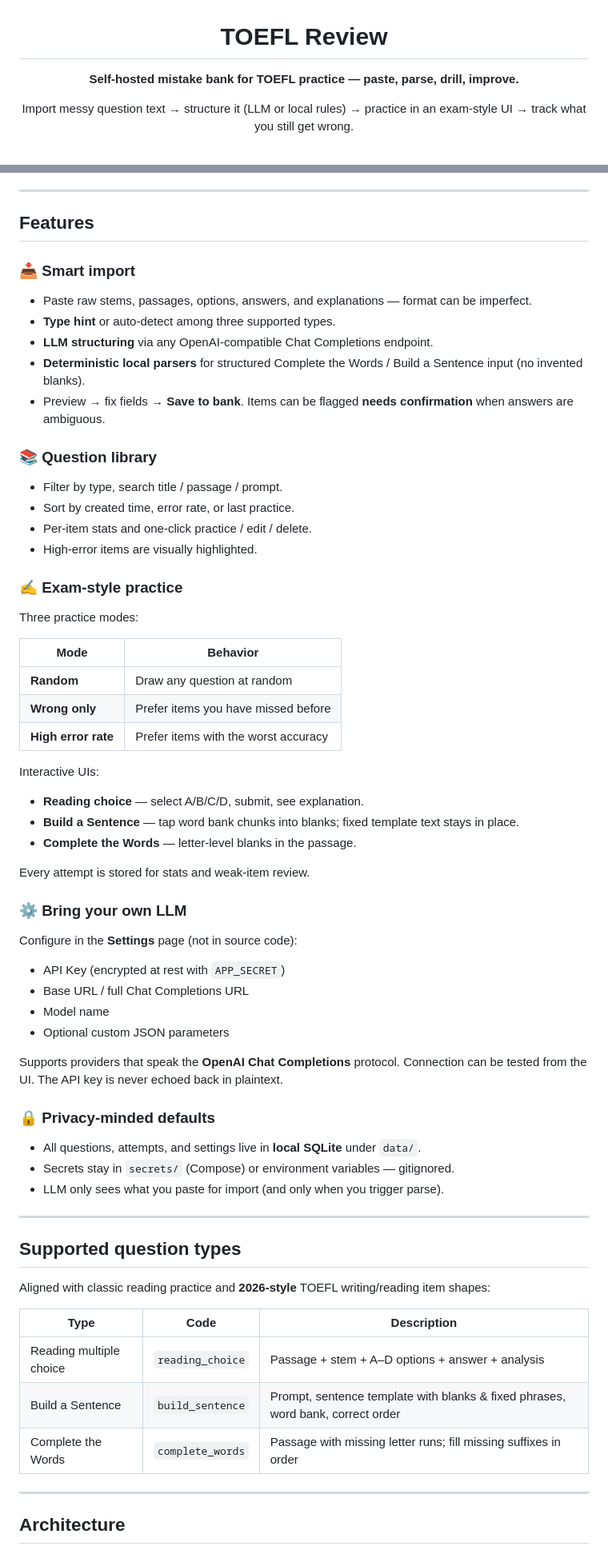
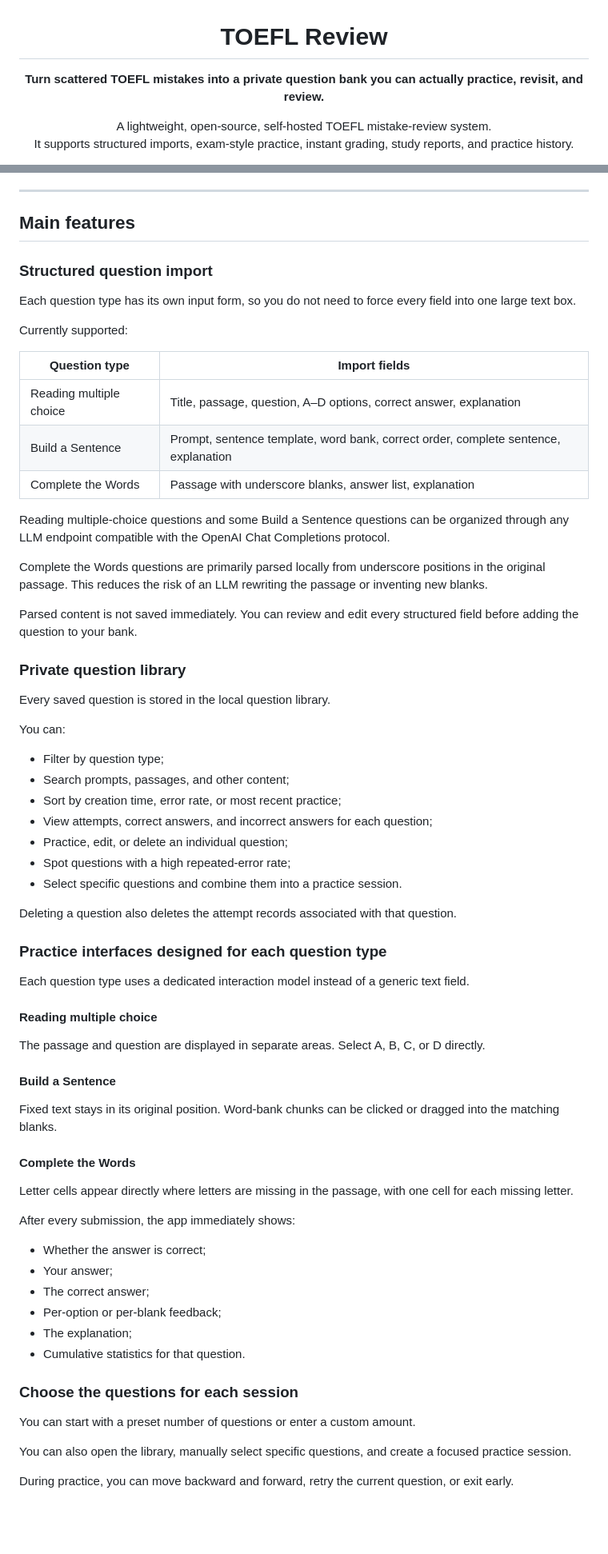
Before and after one commit to Kairitsu/toefl-review, a Markdown page: README.md, 2 parts joined by grey strips. Shown at 80% size. GitHub-like rendering; blank space fills up the shorter version.

Commit message:
docs: rewrite English README

```diff
--- a/README.md
+++ b/README.md
@@ -2,7 +2,8 @@
 
 # TOEFL Review
 
-**Self-hosted mistake bank for TOEFL practice — paste, parse, drill, improve.**
+**Turn scattered TOEFL mistakes into a private question bank you can actually practice, revisit, and review.**
 
-Import messy question text → structure it (LLM or local rules) → practice in an exam-style UI → track what you still get wrong.
+A lightweight, open-source, self-hosted TOEFL mistake-review system.
+It supports structured imports, exam-style practice, instant grading, study reports, and practice history.
 
@@ -36,70 +42,72 @@ Most “wrong-answer notebooks” are screenshots, sticky notes, or half-sorted
 
 ---
 
-## Features
+## Main features
 
-### 📥 Smart import
+### Structured question import
 
-- Paste raw stems, passages, options, answers, and explanations — format can be imperfect.
-- **Type hint** or auto-detect among three supported types.
-- **LLM structuring** via any OpenAI-compatible Chat Completions endpoint.
-- **Deterministic local parsers** for structured Complete the Words / Build a Sentence input (no invented blanks).
-- Preview → fix fields → **Save to bank**. Items can be flagged **needs confirmation** when answers are ambiguous.
+Each question type has its own input form, so you do not need to force every field into one large text box.
 
-### 📚 Question library
+Currently supported:
 
-- Filter by type, search title / passage / prompt.
-- Sort by created time, error rate, or last practice.
-- Per-item stats and one-click practice / edit / delete.
-- High-error items are visually highlighted.
+| Question type | Import fields |
+| --- | --- |
+| Reading multiple choice | Title, passage, question, A–D options, correct answer, explanation |
+| Build a Sentence | Prompt, sentence template, word bank, correct order, complete sentence, explanation |
+| Complete the Words | Passage with underscore blanks, answer list, explanation |
 
-### ✍️ Exam-style practice
+Reading multiple-choice questions and some Build a Sentence questions can be organized through any LLM endpoint compatible with the OpenAI Chat Completions protocol.
 
-Three practice modes:
+Complete the Words questions are primarily parsed locally from underscore positions in the original passage. This reduces the risk of an LLM rewriting the passage or inventing new blanks.
 
-| Mode | Behavior |
-|------|----------|
-| **Random** | Draw any question at random |
-| **Wrong only** | Prefer items you have missed before |
-| **High error rate** | Prefer items with the worst accuracy |
+Parsed content is not saved immediately. You can review and edit every structured field before adding the question to your bank.
 
-Interactive UIs:
+### Private question library
 
-- **Reading choice** — select A/B/C/D, submit, see explanation.
-- **Build a Sentence** — tap word bank chunks into blanks; fixed template text stays in place.
-- **Complete the Words** — letter-level blanks in the passage.
+Every saved question is stored in the local question library.
 
-Every attempt is stored for stats and weak-item review.
+You can:
 
-### ⚙️ Bring your own LLM
+- Filter by question type;
+- Search prompts, passages, and other content;
+- Sort by creation time, error rate, or most recent practice;
+- View attempts, correct answers, and incorrect answers for each question;
+- Practice, edit, or delete an individual question;
+- Spot questions with a high repeated-error rate;
+- Select specific questions and combine them into a practice session.
 
-Configure in the **Settings** page (not in source code):
+Deleting a question also deletes the attempt records associated with that question.
 
-- API Key (encrypted at rest with `APP_SECRET`)
-- Base URL / full Chat Completions URL
-- Model name
-- Optional custom JSON parameters
+### Practice interfaces designed for each question type
 
-Supports providers that speak the **OpenAI Chat Completions** protocol. Connection can be tested from the UI. The API key is never echoed back in plaintext.
+Each question type uses a dedicated interaction model instead of a generic text field.
 
-### 🔒 Privacy-minded defaults
+#### Reading multiple choice
 
-- All questions, attempts, and settings live in **local SQLite** under `data/`.
-- Secrets stay in `secrets/` (Compose) or environment variables — gitignored.
-- LLM only sees what you paste for import (and only when you trigger parse).
+The passage and question are displayed in separate areas. Select A, B, C, or D directly.
 
----
+#### Build a Sentence
 
-## Supported question types
+Fixed text stays in its original position. Word-bank chunks can be clicked or dragged into the matching blanks.
 
-Aligned with classic reading practice and **2026-style** TOEFL writing/reading item shapes:
+#### Complete the Words
 
-| Type | Code | Description |
-|------|------|-------------|
-| Reading multiple choice | `reading_choice` | Passage + stem + A–D options + answer + analysis |
-| Build a Sentence | `build_sentence` | Prompt, sentence template with blanks & fixed phrases, word bank, correct order |
-| Complete the Words | `complete_words` | Passage with missing letter runs; fill missing suffixes in order |
+Letter cells appear directly where letters are missing in the passage, with one cell for each missing letter.
 
----
+After every submission, the app immediately shows:
 
-## Architecture
+- Whether the answer is correct;
+- Your answer;
+- The correct answer;
+- Per-option or per-blank feedback;
+- The explanation;
+- Cumulative statistics for that question.
+
+### Choose the questions for each session
+
+You can start with a preset number of questions or enter a custom amount.
+
+You can also open the library, manually select specific questions, and create a focused practice session.
+
+During practice, you can move backward and forward, retry the current question, or exit early.
+
```
Also changed, not shown: other parts of README.md (+387 -118 lines).
